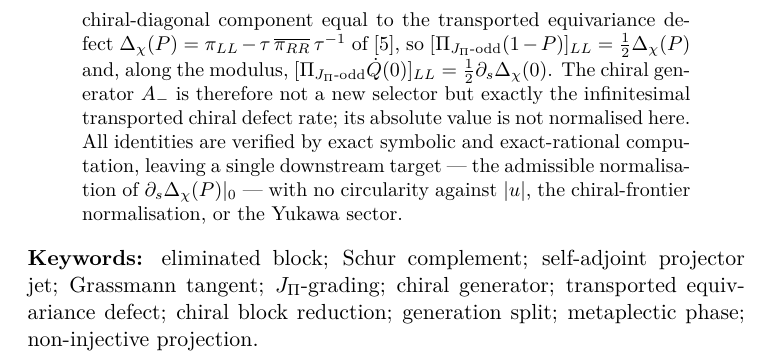
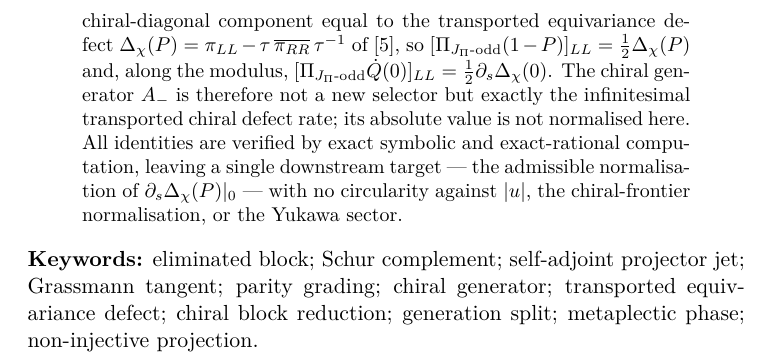
Before and after one commit to Cosmochrony/eliminated-block-jet, a LaTeX paper (tex/EliminatedBlockJet.tex): part of page 2 of 11, cut so that both start at the same text. Compiled offline with pdfLaTeX.

Commit message:
Clean Zenodo keyword: parity grading (no LaTeX leak in metadata)

```diff
--- a/tex/EliminatedBlockJet.tex
+++ b/tex/EliminatedBlockJet.tex
@@ -84,7 +84,7 @@ Independent Researcher, France\\
   \end{abstract}
 
   \noindent\textbf{Keywords:}
-  eliminated block; Schur complement; self-adjoint projector jet; Grassmann tangent; $\JPi$-grading; chiral generator;
+  eliminated block; Schur complement; self-adjoint projector jet; Grassmann tangent; parity grading; chiral generator;
   transported equivariance defect; chiral block reduction; generation split; metaplectic phase; non-injective projection.
 
   \newpage
```
